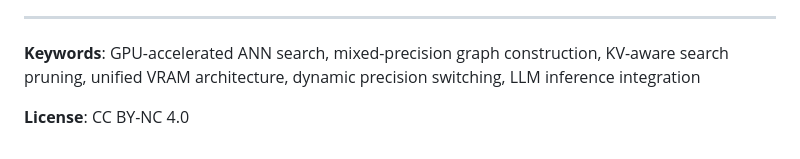
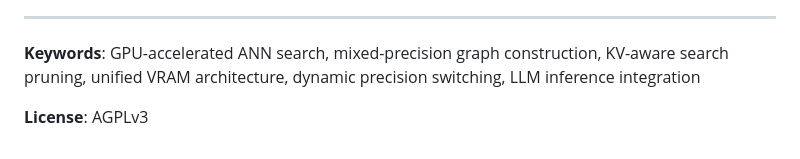
Before and after one commit to Mr-DS-ML-85/StrikeDB, a Markdown page: research/apgc.md, the part around the change. Drawn GitHub-style.

Commit message:
changed license

```diff
--- a/research/apgc.md
+++ b/research/apgc.md
@@ -242,4 +242,4 @@ Future work includes: (1) extending APGC to support billion-scale datasets, (2)
 
 **Keywords**: GPU-accelerated ANN search, mixed-precision graph construction, KV-aware search pruning, unified VRAM architecture, dynamic precision switching, LLM inference integration
 
-**License**: CC BY-NC 4.0
+**License**: AGPLv3
```
